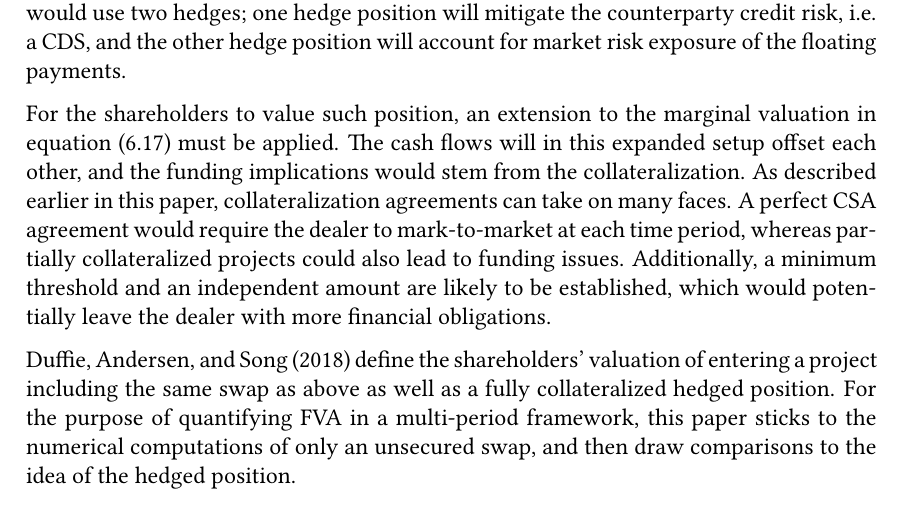
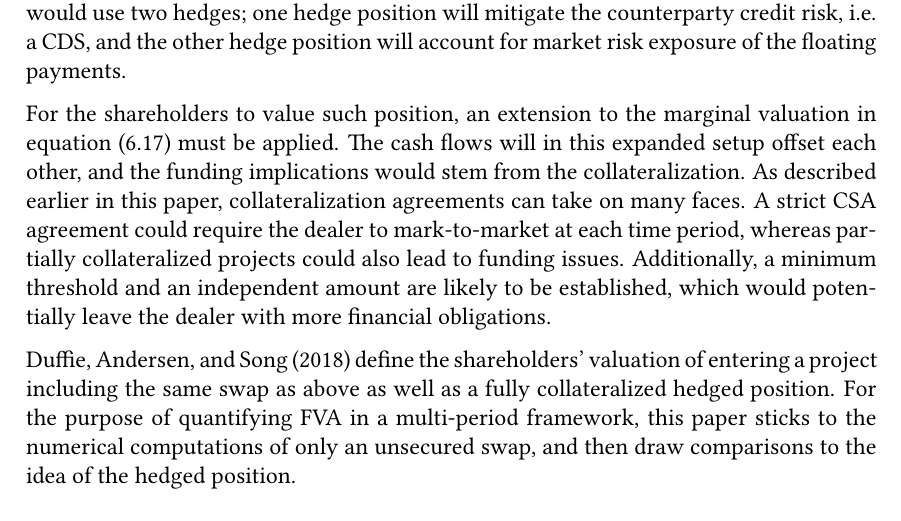
Before and after one commit to sebastianbaltser/master-thesis, a LaTeX thesis (thesis/main.tex, which reads thesis/content/body-matter/swap-contract/unsecured-swap-valuation.tex): part of page 68 of 74, cut so that both start at the same text. Compiled offline with pdfLaTeX.

Commit message:
Clarify CSA statement
Co-authored-by: Sebastian Baltser <52928866+sebastianbaltser@users.noreply.github.com>

```diff
--- a/thesis/content/body-matter/swap-contract/unsecured-swap-valuation.tex
+++ b/thesis/content/body-matter/swap-contract/unsecured-swap-valuation.tex
@@ -273,7 +273,7 @@
         The cash flows will in this expanded setup offset each other,
         and the funding implications would stem from the collateralization.
         As described earlier in this paper, collateralization agreements can take on many faces.
-        A perfect CSA agreement would require the dealer to mark-to-market at each time period,
+        A strict CSA agreement could require the dealer to mark-to-market at each time period,
         whereas partially collateralized projects could also lead to funding issues.
         Additionally, a minimum threshold and an independent amount are likely to be established,
         which would potentially leave the dealer with more financial obligations.
```
